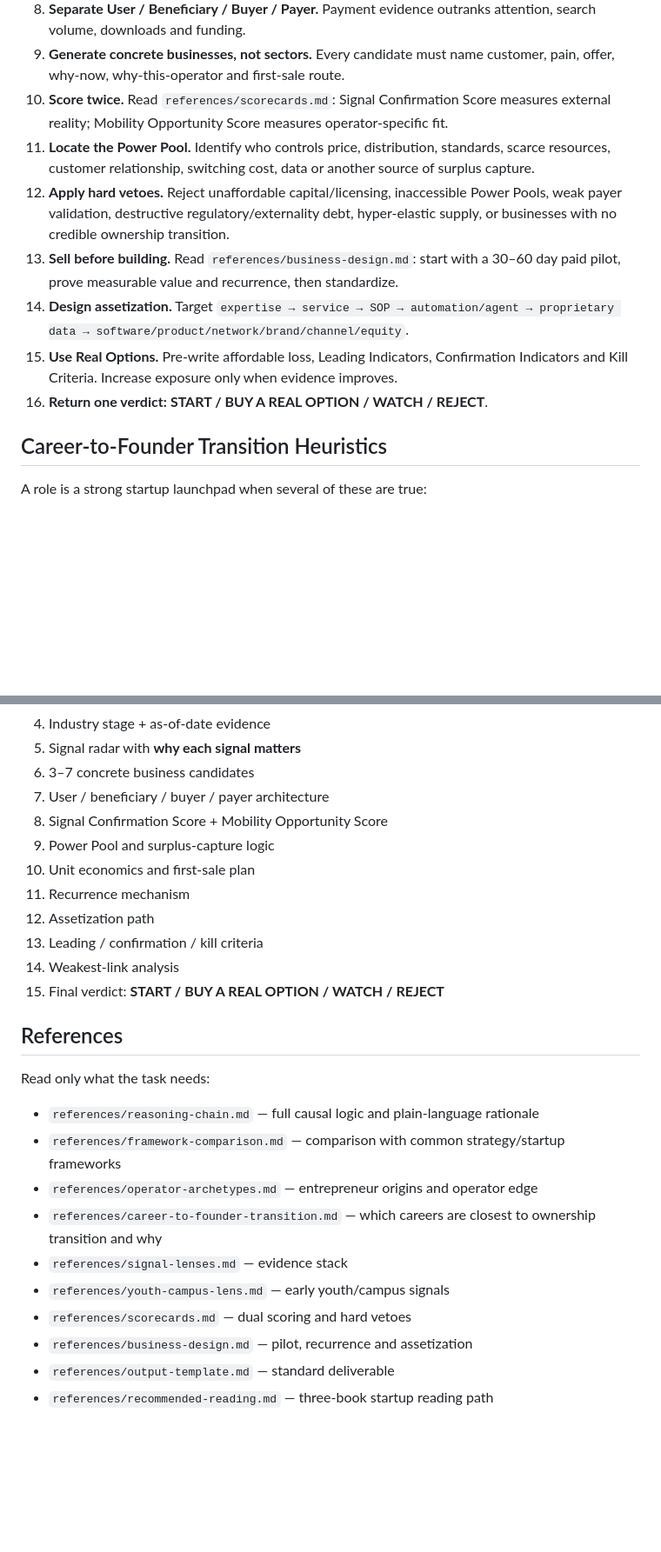
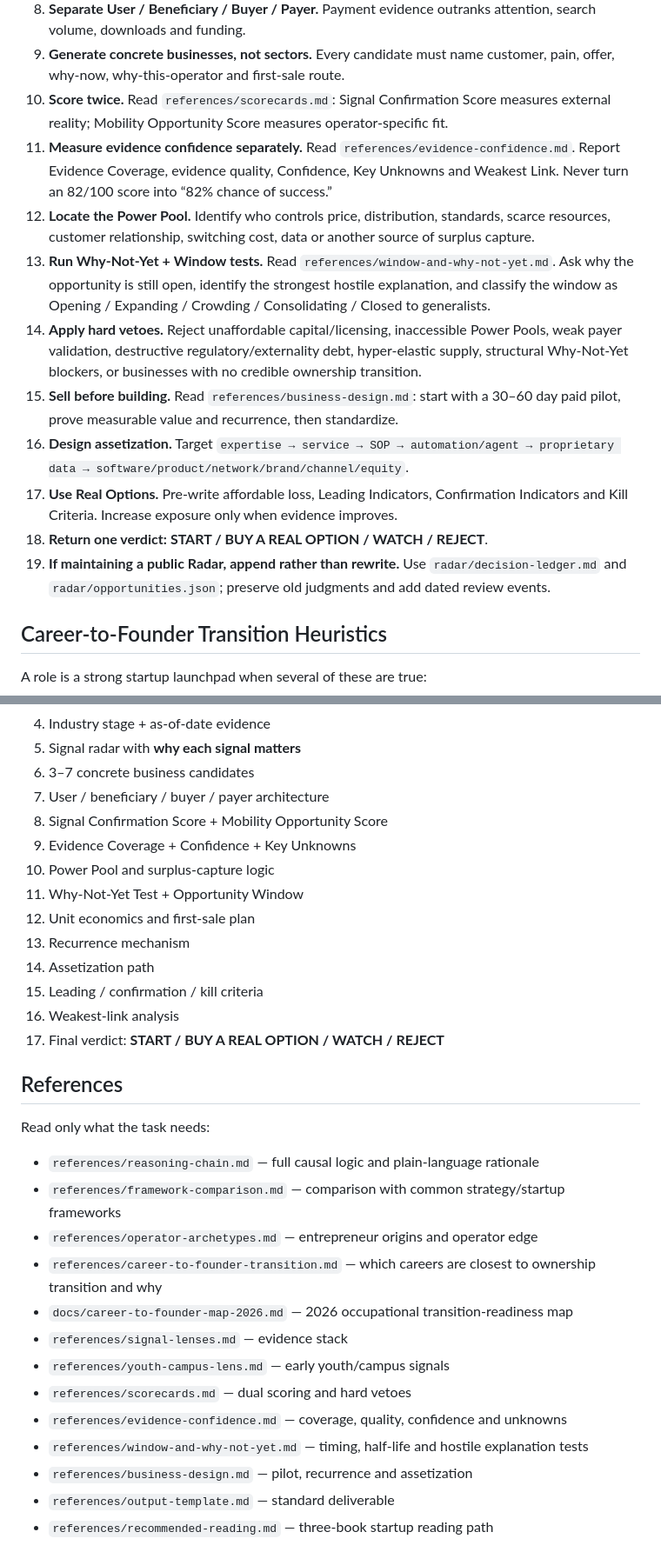
Before and after one commit to jupiterx0910/finding-mobility-opportunities, a Markdown page: SKILL.md, 2 parts joined by grey strips. Shown at 87% size. Rendered like a GitHub page; blank space fills up the shorter version.

Commit message:
feat: add confidence, window and decision-ledger logic

```diff
--- a/SKILL.md
+++ b/SKILL.md
@@ -67,12 +69,15 @@ Read `references/reasoning-chain.md` when explaining the logic to a human or def
 8. **Separate User / Beneficiary / Buyer / Payer.** Payment evidence outranks attention, search volume, downloads and funding.
 9. **Generate concrete businesses, not sectors.** Every candidate must name customer, pain, offer, why-now, why-this-operator and first-sale route.
 10. **Score twice.** Read `references/scorecards.md`: Signal Confirmation Score measures external reality; Mobility Opportunity Score measures operator-specific fit.
-11. **Locate the Power Pool.** Identify who controls price, distribution, standards, scarce resources, customer relationship, switching cost, data or another source of surplus capture.
-12. **Apply hard vetoes.** Reject unaffordable capital/licensing, inaccessible Power Pools, weak payer validation, destructive regulatory/externality debt, hyper-elastic supply, or businesses with no credible ownership transition.
-13. **Sell before building.** Read `references/business-design.md`: start with a 30–60 day paid pilot, prove measurable value and recurrence, then standardize.
-14. **Design assetization.** Target `expertise → service → SOP → automation/agent → proprietary data → software/product/network/brand/channel/equity`.
-15. **Use Real Options.** Pre-write affordable loss, Leading Indicators, Confirmation Indicators and Kill Criteria. Increase exposure only when evidence improves.
-16. **Return one verdict:** **START / BUY A REAL OPTION / WATCH / REJECT**.
+11. **Measure evidence confidence separately.** Read `references/evidence-confidence.md`. Report Evidence Coverage, evidence quality, Confidence, Key Unknowns and Weakest Link. Never turn an 82/100 score into “82% chance of success.”
+12. **Locate the Power Pool.** Identify who controls price, distribution, standards, scarce resources, customer relationship, switching cost, data or another source of surplus capture.
+13. **Run Why-Not-Yet + Window tests.** Read `references/window-and-why-not-yet.md`. Ask why the opportunity is still open, identify the strongest hostile explanation, and classify the window as Opening / Expanding / Crowding / Consolidating / Closed to generalists.
+14. **Apply hard vetoes.** Reject unaffordable capital/licensing, inaccessible Power Pools, weak payer validation, destructive regulatory/externality debt, hyper-elastic supply, structural Why-Not-Yet blockers, or businesses with no credible ownership transition.
+15. **Sell before building.** Read `references/business-design.md`: start with a 30–60 day paid pilot, prove measurable value and recurrence, then standardize.
+16. **Design assetization.** Target `expertise → service → SOP → automation/agent → proprietary data → software/product/network/brand/channel/equity`.
+17. **Use Real Options.** Pre-write affordable loss, Leading Indicators, Confirmation Indicators and Kill Criteria. Increase exposure only when evidence improves.
+18. **Return one verdict:** **START / BUY A REAL OPTION / WATCH / REJECT**.
+19. **If maintaining a public Radar, append rather than rewrite.** Use `radar/decision-ledger.md` and `radar/opportunities.json`; preserve old judgments and add dated review events.
 
 ## Career-to-Founder Transition Heuristics
 
@@ -133,13 +143,15 @@ Use `references/output-template.md` and return, in order:
 6. 3–7 concrete business candidates
 7. User / beneficiary / buyer / payer architecture
 8. Signal Confirmation Score + Mobility Opportunity Score
-9. Power Pool and surplus-capture logic
-10. Unit economics and first-sale plan
-11. Recurrence mechanism
-12. Assetization path
-13. Leading / confirmation / kill criteria
-14. Weakest-link analysis
-15. Final verdict: **START / BUY A REAL OPTION / WATCH / REJECT**
+9. Evidence Coverage + Confidence + Key Unknowns
+10. Power Pool and surplus-capture logic
+11. Why-Not-Yet Test + Opportunity Window
+12. Unit economics and first-sale plan
+13. Recurrence mechanism
+14. Assetization path
+15. Leading / confirmation / kill criteria
+16. Weakest-link analysis
+17. Final verdict: **START / BUY A REAL OPTION / WATCH / REJECT**
 
 ## References
 
@@ -149,9 +161,12 @@ Read only what the task needs:
 - `references/framework-comparison.md` — comparison with common strategy/startup frameworks
 - `references/operator-archetypes.md` — entrepreneur origins and operator edge
 - `references/career-to-founder-transition.md` — which careers are closest to ownership transition and why
+- `docs/career-to-founder-map-2026.md` — 2026 occupational transition-readiness map
 - `references/signal-lenses.md` — evidence stack
 - `references/youth-campus-lens.md` — early youth/campus signals
 - `references/scorecards.md` — dual scoring and hard vetoes
+- `references/evidence-confidence.md` — coverage, quality, confidence and unknowns
+- `references/window-and-why-not-yet.md` — timing, half-life and hostile explanation tests
 - `references/business-design.md` — pilot, recurrence and assetization
 - `references/output-template.md` — standard deliverable
 - `references/recommended-reading.md` — three-book startup reading path
```
Also changed, not shown: other parts of SKILL.md (+11 -4 lines).
